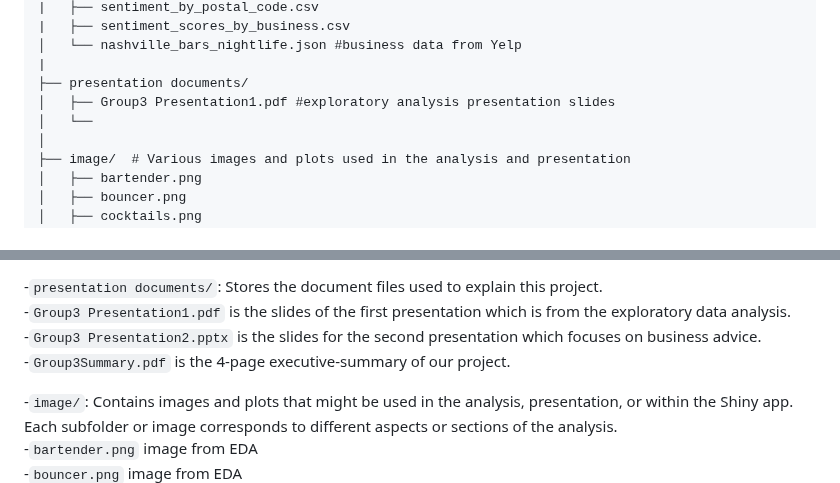
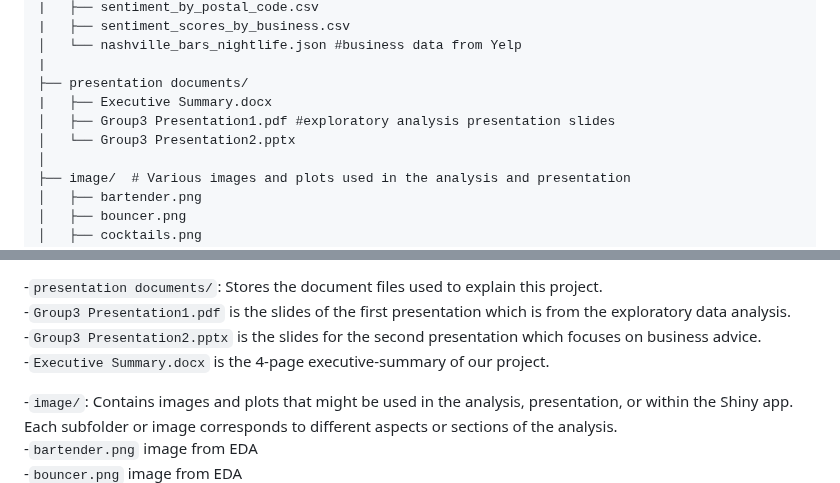
Before and after one commit to abigailsikora/Module3Group3, a Markdown page: README.md, 2 parts joined by grey strips. GitHub-like rendering.

```diff
--- a/README.md
+++ b/README.md
@@ -20,8 +20,9 @@ Module3Group3/
 │   └── nashville_bars_nightlife.json #business data from Yelp
 |
 ├── presentation documents/
+|   ├── Executive Summary.docx
 │   ├── Group3 Presentation1.pdf #exploratory analysis presentation slides
-│   └──
+│   └── Group3 Presentation2.pptx
 │
 ├── image/  # Various images and plots used in the analysis and presentation
 │   ├── bartender.png
@@ -53,7 +54,7 @@ Module3Group3/
 -`presentation documents/`: Stores the document files used to explain this project.
 -`Group3 Presentation1.pdf` is the slides of the first presentation which is from the exploratory data analysis.
 -`Group3 Presentation2.pptx` is the slides for the second presentation which focuses on business advice.
--`Group3Summary.pdf` is the 4-page executive-summary of our project.
+-`Executive Summary.docx` is the 4-page executive-summary of our project.
 
 
 -`image/`: Contains images and plots that might be used in the analysis, presentation, or within the Shiny app. Each subfolder or image corresponds to different aspects or sections of the analysis.
```
